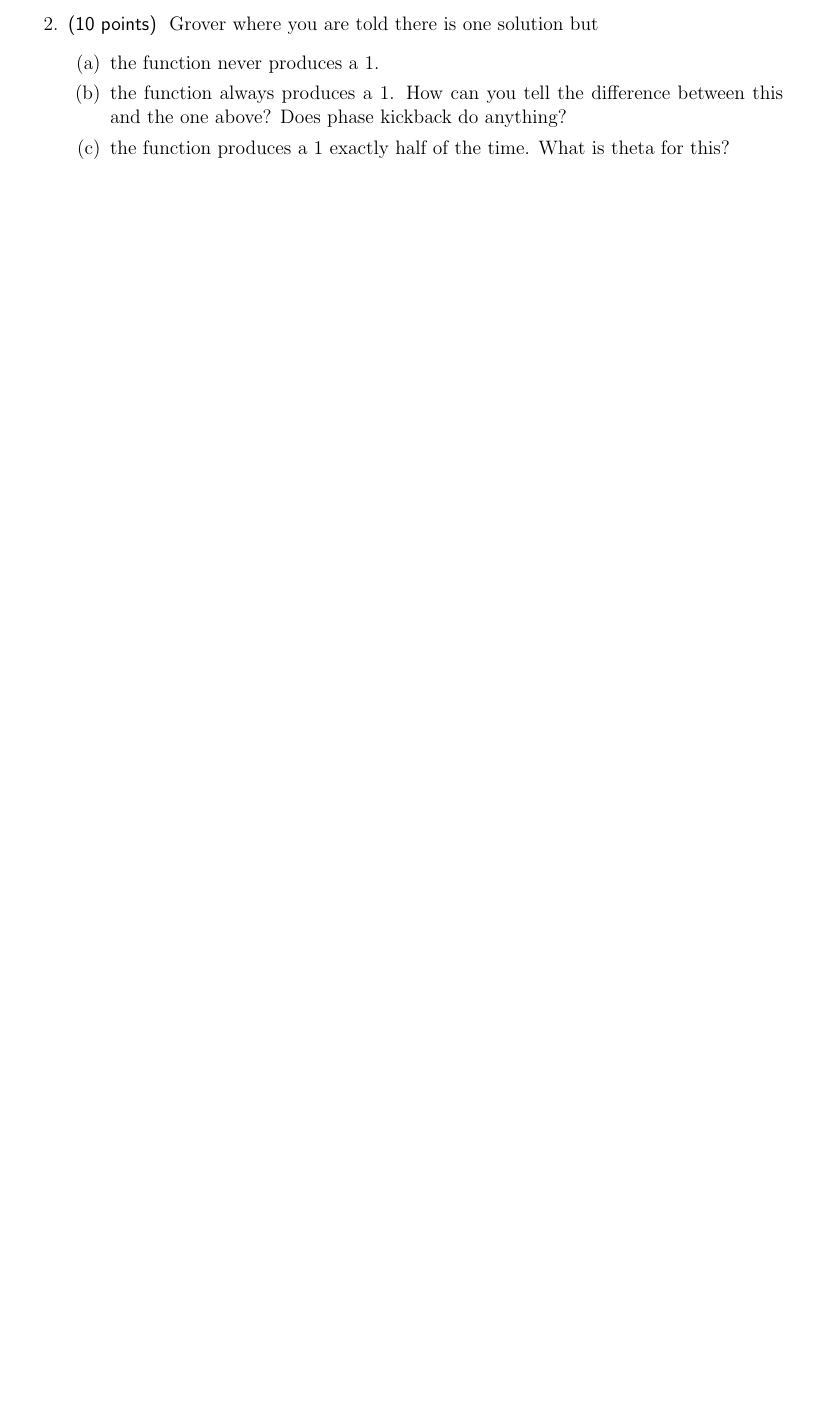
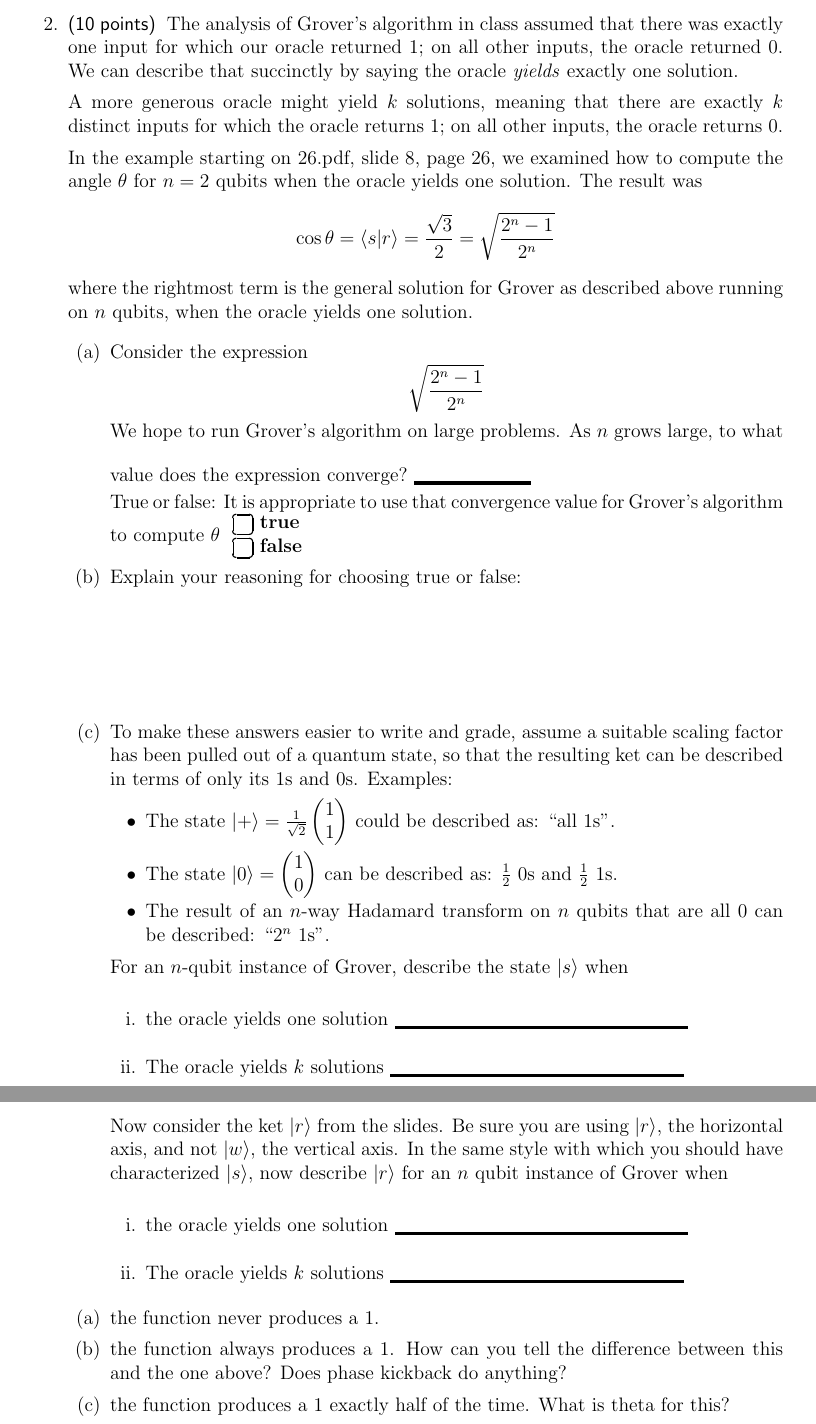
Before and after one commit to ProfRonCytron/ZeboCopy, a LaTeX problem sheet (exams/exam2.tex): part of page 3 of 12 before the commit and two parts of pages 3 and 4 of 13 after it, the two joined at a grey line, cut at the place of the change, the shorter picture padded with empty space. Compiled offline with pdfLaTeX.

Commit message:
Update on Overleaf.

```diff
--- a/exams/exam2.tex
+++ b/exams/exam2.tex
@@ -132,7 +133,39 @@ Basis & Obs & Basis & Obs & Alice & Bob & Detected?\\\hline
 \end{BBKey}
 
 
-\item\Points{10} Grover where you are told there is one solution but
+\item\Points{10} The analysis of Grover's algorithm in class assumed that there was exactly one input for which our oracle returned~$1$; on all other inputs, the oracle returned~$0$.  We can describe that succinctly by saying the oracle \emph{yields} exactly one solution.
+
+A more generous oracle might yield $k$ solutions, meaning that there are exactly $k$ distinct inputs for which the oracle returns~$1$;  on all other inputs, the oracle returns~$0$.
+
+In the example starting on 26.pdf, slide 8, page 26, we examined how to compute the angle~$\theta$ for $n=2$ qubits when the oracle yields one solution.  The result was
+\[ \cos{\theta} = \braket{s}{r} = \frac{\sqrt{3}}{2} = \sqrt\frac{2^{n}-1}{2^{n}} \]
+where the rightmost term is the general solution for Grover as described above running on $n$ qubits, when the oracle yields one solution.
+\begin{enumerate}
+    \item Consider the expression  \[ \sqrt\frac{2^{n}-1}{2^{n}}\]
+     We hope to run Grover's algorithm on large problems.  As $n$ grows large, to what value does the expression converge?~\Blank{}
+
+     True or false: It is appropriate to use that convergence value for Grover's algorithm to compute~$\theta$~\TF{}
+     \item Explain your reasoning for choosing true or false:
+     \LeaveSpace{0.75in}
+     \item To make these answers easier to write and grade, assume a suitable scaling factor has been pulled out of a quantum state, so that the resulting ket can be described in terms of only its $1$s and $0$s.  Examples:
+     \begin{itemize}
+         \item The state $\ket{+}=\frac{1}{\sqrt{2}}\SQB{1}{1}$ could be described as:  ``all $1$s''.
+         \item The state $\ket{0} = \SQB{1}{0}$ can be described as: $\frac{1}{2}$ $0$s and $\frac{1}{2}$ $1$s.
+         \item The result of an $n$-way Hadamard transform on $n$~qubits that are all $0$ can be described: ``$2^{n}$~$1$s''.
+    \end{itemize}
+  For an $n$-qubit instance of Grover, describe the state \ket{s} when
+         \begin{enumerate}
+           \item the oracle yields one solution~\Blank[2.5in]{}
+           \item The oracle yields $k$ solutions~\Blank[2.5in]{}
+        \end{enumerate}
+    Now consider the ket \ket{r} from the slides.  Be sure you are using \ket{r}, the horizontal axis, and not \ket{w}, the vertical axis.  In the same style with which you should have characterized \ket{s}, now describe \ket{r} for an $n$~qubit instance of Grover when
+        \begin{enumerate}
+           \item the oracle yields one solution~\Blank[2.5in]{}
+           \item The oracle yields $k$ solutions~\Blank[2.5in]{}
+        \end{enumerate}
+
+
+\end{enumerate}
 \begin{enumerate}
     \item the function never produces a 1.
     \item the function always produces a 1. How can you tell the difference between this and the one above?  Does phase kickback do anything?
```
Also changed, not shown: exams/exam2.tex (1 more changed lines).
